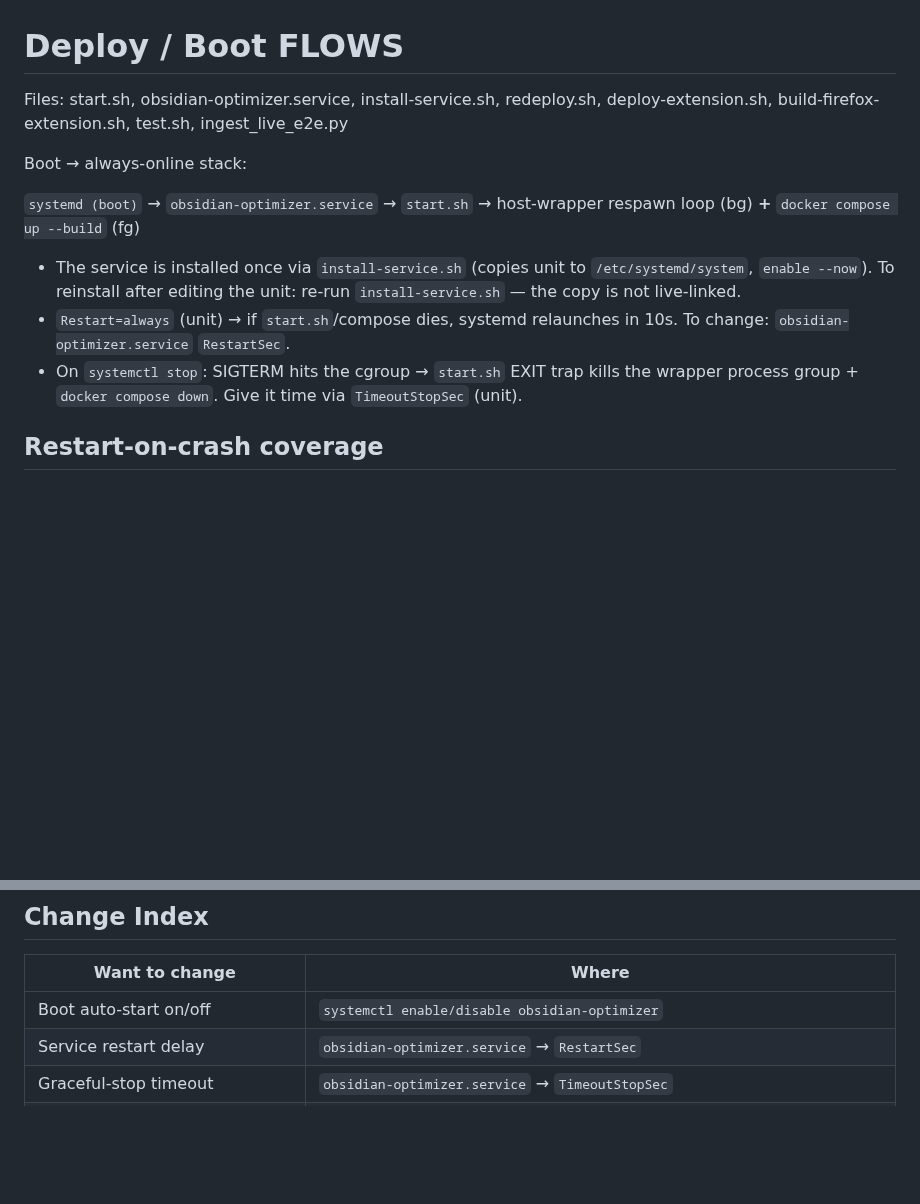
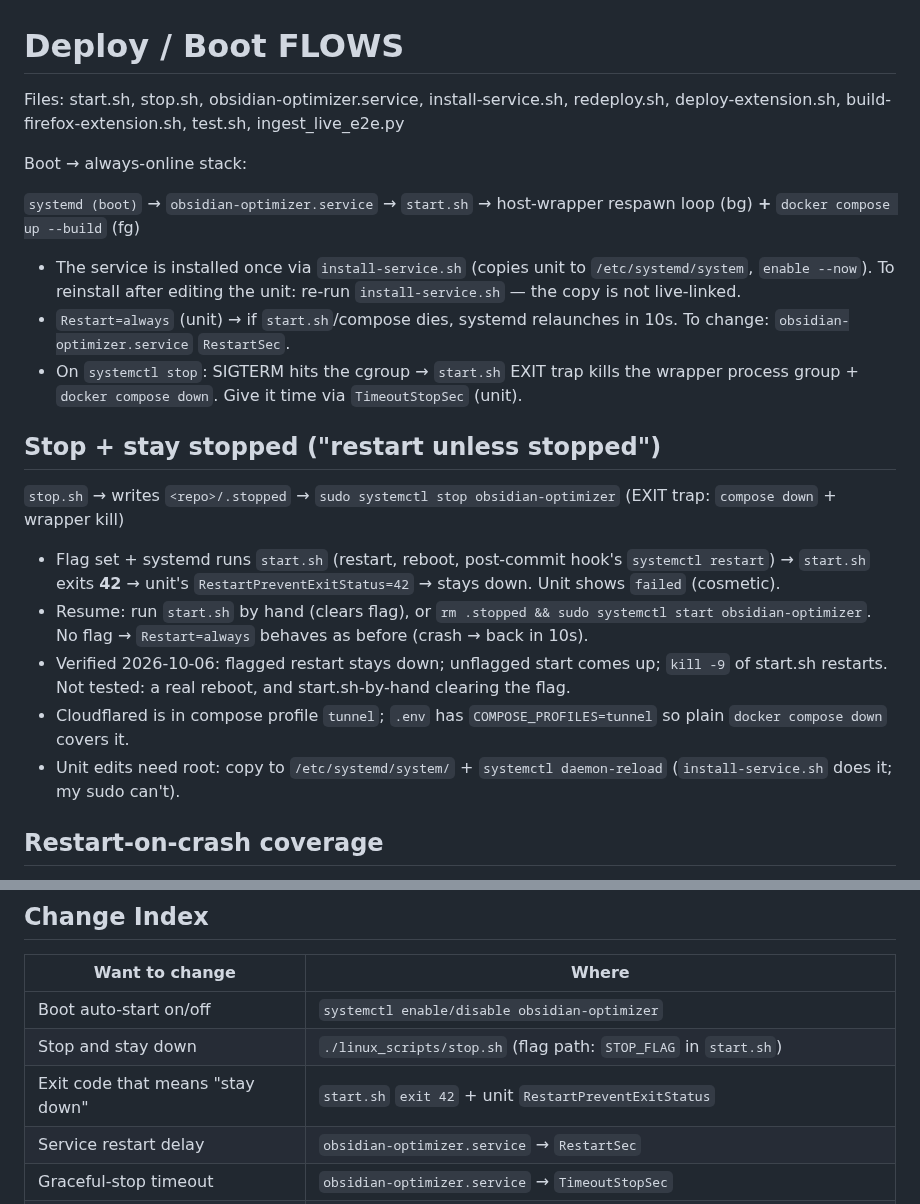
Before and after one commit to Vinuitik/ObidianOptimizer, a Markdown page: linux_scripts/FLOWS.md, 2 parts joined by grey strips. GitHub-like rendering; blank space fills up the shorter version.

Commit message:
Document stop.sh and the stopped flag in deploy FLOWS

```diff
--- a/linux_scripts/FLOWS.md
+++ b/linux_scripts/FLOWS.md
@@ -1,5 +1,5 @@
 # Deploy / Boot FLOWS
-Files: start.sh, obsidian-optimizer.service, install-service.sh, redeploy.sh, deploy-extension.sh, build-firefox-extension.sh, test.sh, ingest_live_e2e.py
+Files: start.sh, stop.sh, obsidian-optimizer.service, install-service.sh, redeploy.sh, deploy-extension.sh, build-firefox-extension.sh, test.sh, ingest_live_e2e.py
 
 Boot → always-online stack:
 
@@ -8,6 +8,14 @@ Boot → always-online stack:
 - The service is installed once via `install-service.sh` (copies unit to `/etc/systemd/system`, `enable --now`). To reinstall after editing the unit: re-run `install-service.sh` — the copy is not live-linked.
 - `Restart=always` (unit) → if `start.sh`/compose dies, systemd relaunches in 10s. To change: `obsidian-optimizer.service` `RestartSec`.
 - On `systemctl stop`: SIGTERM hits the cgroup → `start.sh` EXIT trap kills the wrapper process group + `docker compose down`. Give it time via `TimeoutStopSec` (unit).
+
+## Stop + stay stopped ("restart unless stopped")
+`stop.sh` → writes `<repo>/.stopped` → `sudo systemctl stop obsidian-optimizer` (EXIT trap: `compose down` + wrapper kill)
+- Flag set + systemd runs `start.sh` (restart, reboot, post-commit hook's `systemctl restart`) → `start.sh` exits **42** → unit's `RestartPreventExitStatus=42` → stays down. Unit shows `failed` (cosmetic).
+- Resume: run `start.sh` by hand (clears flag), or `rm .stopped && sudo systemctl start obsidian-optimizer`. No flag → `Restart=always` behaves as before (crash → back in 10s).
+- Verified 2026-10-06: flagged restart stays down; unflagged start comes up; `kill -9` of start.sh restarts. Not tested: a real reboot, and start.sh-by-hand clearing the flag.
+- Cloudflared is in compose profile `tunnel`; `.env` has `COMPOSE_PROFILES=tunnel` so plain `docker compose down` covers it.
+- Unit edits need root: copy to `/etc/systemd/system/` + `systemctl daemon-reload` (`install-service.sh` does it; my sudo can't).
 
 ## Restart-on-crash coverage
 - **Containers**: `restart: unless-stopped` in `docker-compose.yml` (all 5). Docker daemon restarts them on crash/boot. To change: per-service `restart:` key.
@@ -83,6 +91,8 @@ To change: `linux_scripts/ingest_live_e2e.py` `journey()`.
 | Want to change | Where |
 |---|---|
 | Boot auto-start on/off | `systemctl enable/disable obsidian-optimizer` |
+| Stop and stay down | `./linux_scripts/stop.sh` (flag path: `STOP_FLAG` in `start.sh`) |
+| Exit code that means "stay down" | `start.sh` `exit 42` + unit `RestartPreventExitStatus` |
 | Service restart delay | `obsidian-optimizer.service` → `RestartSec` |
 | Graceful-stop timeout | `obsidian-optimizer.service` → `TimeoutStopSec` |
 | Reinstall unit after edit | re-run `install-service.sh` |
```
